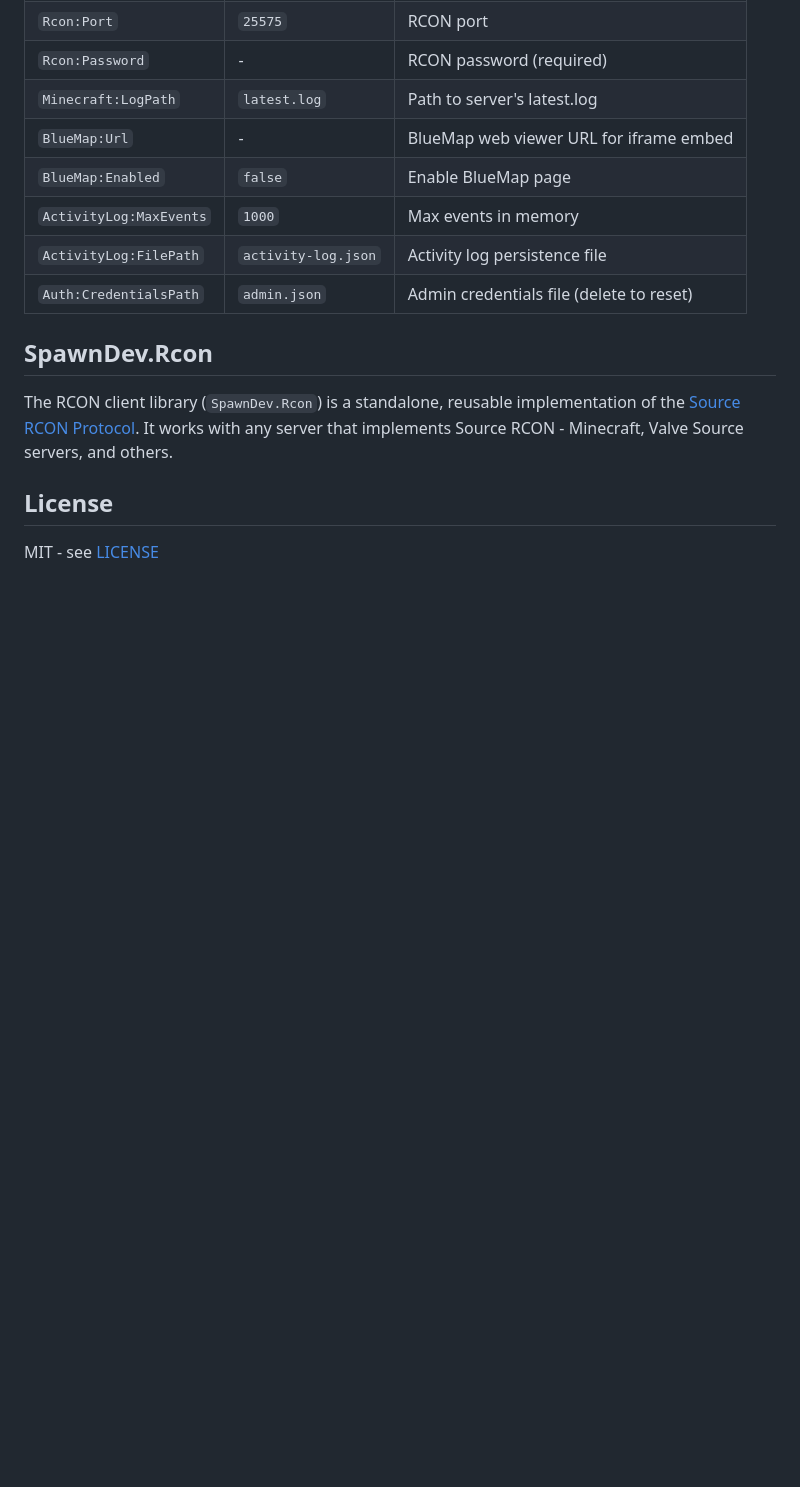
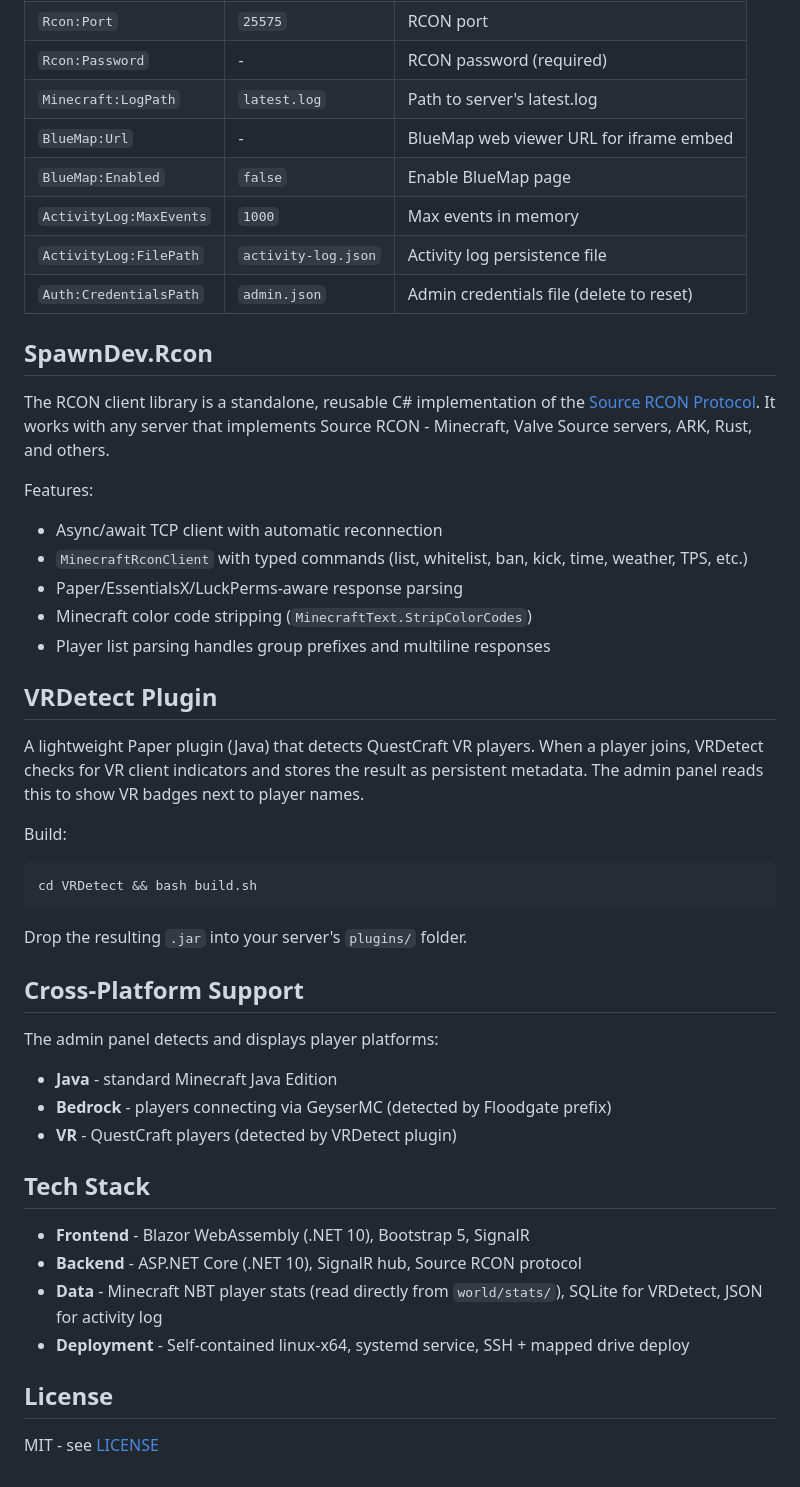
Before and after one commit to LostBeard/AubsCraft, a Markdown page: README.md, the part around one of its changes. Drawn GitHub-style; blank space fills up the shorter version.

````diff
--- a/README.md
+++ b/README.md
@@ -93,7 +137,39 @@ Copy the `publish` folder to your server and run the binary. A systemd service f
 
 ## SpawnDev.Rcon
 
-The RCON client library (`SpawnDev.Rcon`) is a standalone, reusable implementation of the [Source RCON Protocol](https://developer.valvesoftware.com/wiki/Source_RCON_Protocol). It works with any server that implements Source RCON - Minecraft, Valve Source servers, and others.
+The RCON client library is a standalone, reusable C# implementation of the [Source RCON Protocol](https://developer.valvesoftware.com/wiki/Source_RCON_Protocol). It works with any server that implements Source RCON - Minecraft, Valve Source servers, ARK, Rust, and others.
+
+Features:
+- Async/await TCP client with automatic reconnection
+- `MinecraftRconClient` with typed commands (list, whitelist, ban, kick, time, weather, TPS, etc.)
+- Paper/EssentialsX/LuckPerms-aware response parsing
+- Minecraft color code stripping (`MinecraftText.StripColorCodes`)
+- Player list parsing handles group prefixes and multiline responses
+
+## VRDetect Plugin
+
+A lightweight Paper plugin (Java) that detects QuestCraft VR players. When a player joins, VRDetect checks for VR client indicators and stores the result as persistent metadata. The admin panel reads this to show VR badges next to player names.
+
+Build:
+```bash
+cd VRDetect && bash build.sh
+```
+
+Drop the resulting `.jar` into your server's `plugins/` folder.
+
+## Cross-Platform Support
+
+The admin panel detects and displays player platforms:
+- **Java** - standard Minecraft Java Edition
+- **Bedrock** - players connecting via GeyserMC (detected by Floodgate prefix)
+- **VR** - QuestCraft players (detected by VRDetect plugin)
+
+## Tech Stack
+
+- **Frontend** - Blazor WebAssembly (.NET 10), Bootstrap 5, SignalR
+- **Backend** - ASP.NET Core (.NET 10), SignalR hub, Source RCON protocol
+- **Data** - Minecraft NBT player stats (read directly from `world/stats/`), SQLite for VRDetect, JSON for activity log
+- **Deployment** - Self-contained linux-x64, systemd service, SSH + mapped drive deploy
 
 ## License
 
````
Also changed, not shown: other parts of README.md (+64 -20 lines).
